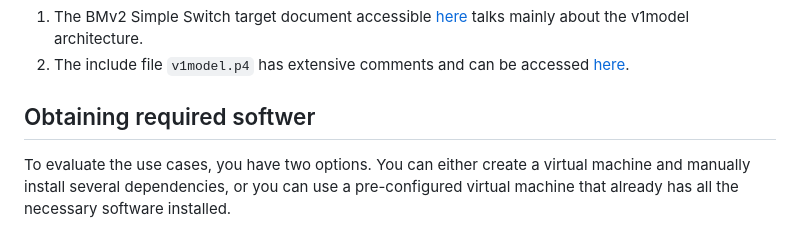
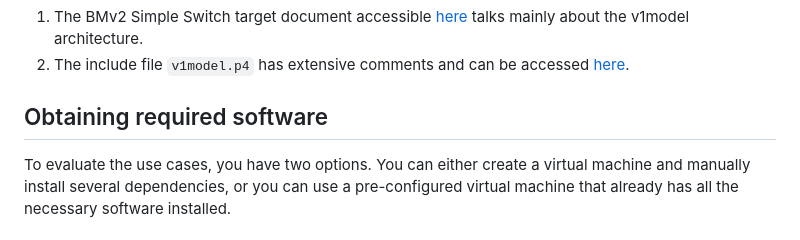
Before and after one commit to Waiyankyawbelu/P4-Project, a Markdown page: README.md, the part around one of its changes. GitHub-like rendering.

```diff
--- a/README.md
+++ b/README.md
@@ -28,7 +28,7 @@ All use cases in this repository use the v1model architecture, the documentation
 1. The BMv2 Simple Switch target document accessible [here](https://github.com/p4lang/behavioral-model/blob/master/docs/simple_switch.md) talks mainly about the v1model architecture.
 2. The include file `v1model.p4` has extensive comments and can be accessed [here](https://github.com/p4lang/p4c/blob/master/p4include/v1model.p4).
 
-## Obtaining required softwer
+## Obtaining required software
 
 To evaluate the use cases, you have two options. You can either create a virtual machine and manually install several dependencies,
 or you can use a pre-configured virtual machine that already has all the necessary software installed.
```
Also changed, not shown: other parts of README.md (+1 -1 lines).
